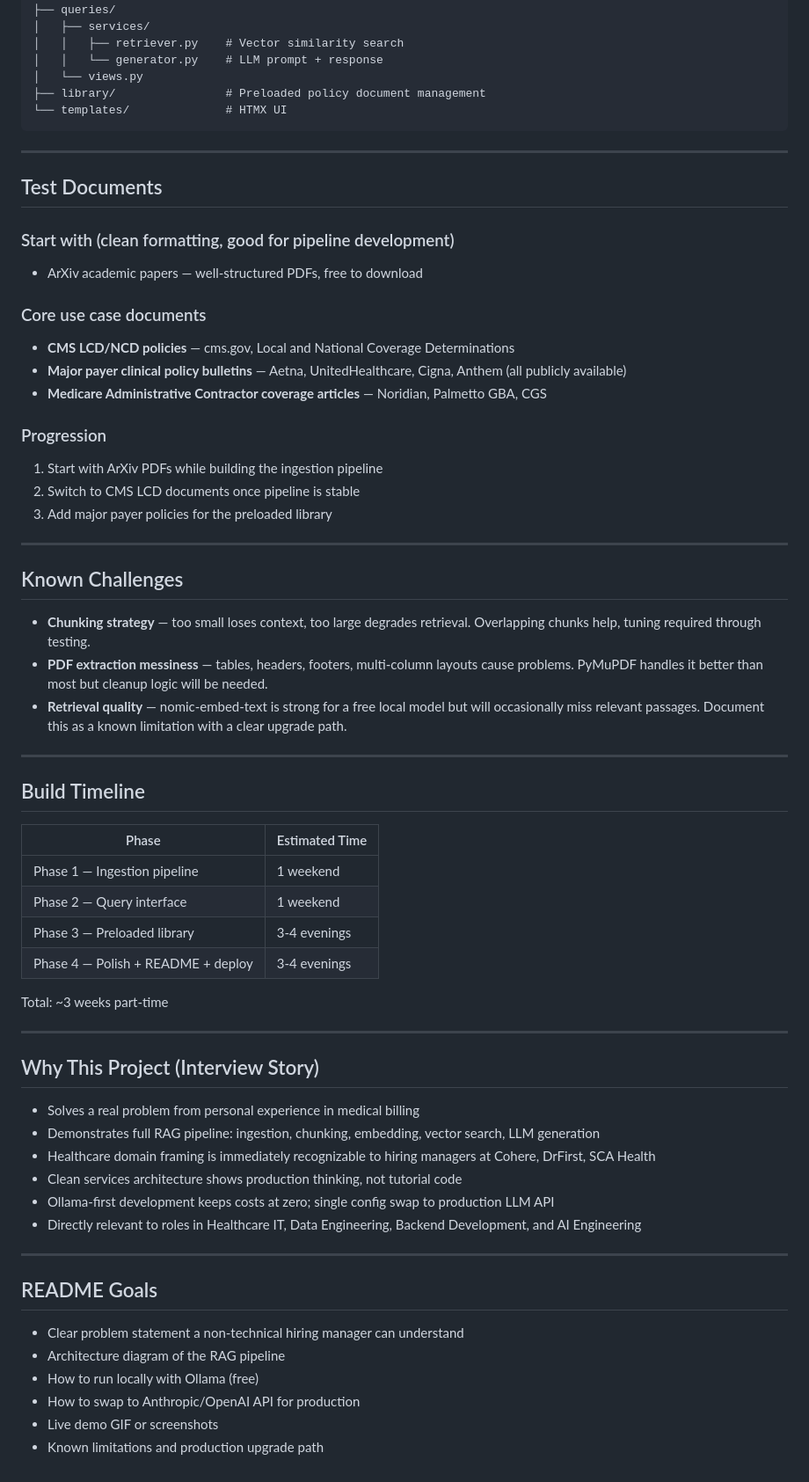
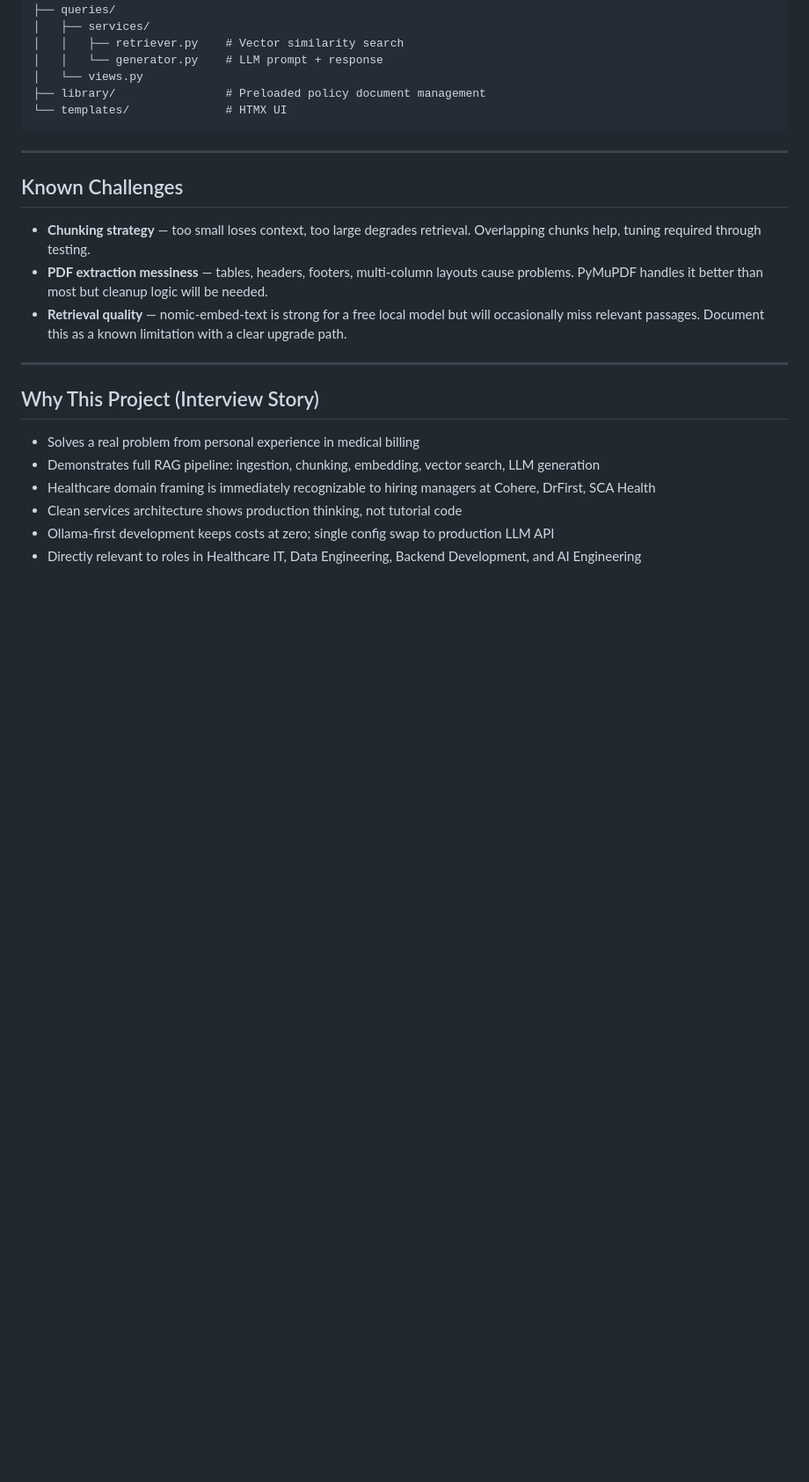
Before and after one commit to neoToad/PolicyIQ, a Markdown page: docs/PolicyIQ_Planning.md, the part around one of its changes. Shown at 88% size. GitHub-like rendering; blank space fills up the shorter version.

```diff
--- a/docs/PolicyIQ_Planning.md
+++ b/docs/PolicyIQ_Planning.md
@@ -103,40 +71,10 @@ policyiq/
 
 ---
 
-## Test Documents
-
-### Start with (clean formatting, good for pipeline development)
-- ArXiv academic papers — well-structured PDFs, free to download
-
-### Core use case documents
-- **CMS LCD/NCD policies** — cms.gov, Local and National Coverage Determinations
-- **Major payer clinical policy bulletins** — Aetna, UnitedHealthcare, Cigna, Anthem (all publicly available)
-- **Medicare Administrative Contractor coverage articles** — Noridian, Palmetto GBA, CGS
-
-### Progression
-1. Start with ArXiv PDFs while building the ingestion pipeline
-2. Switch to CMS LCD documents once pipeline is stable
-3. Add major payer policies for the preloaded library
-
----
-
 ## Known Challenges
 - **Chunking strategy** — too small loses context, too large degrades retrieval. Overlapping chunks help, tuning required through testing.
 - **PDF extraction messiness** — tables, headers, footers, multi-column layouts cause problems. PyMuPDF handles it better than most but cleanup logic will be needed.
 - **Retrieval quality** — nomic-embed-text is strong for a free local model but will occasionally miss relevant passages. Document this as a known limitation with a clear upgrade path.
-
----
-
-## Build Timeline
-
-| Phase | Estimated Time |
-|---|---|
-| Phase 1 — Ingestion pipeline | 1 weekend |
-| Phase 2 — Query interface | 1 weekend |
-| Phase 3 — Preloaded library | 3-4 evenings |
-| Phase 4 — Polish + README + deploy | 3-4 evenings |
-
-Total: ~3 weeks part-time
 
 ---
 
@@ -147,13 +85,3 @@ Total: ~3 weeks part-time
 - Clean services architecture shows production thinking, not tutorial code
 - Ollama-first development keeps costs at zero; single config swap to production LLM API
 - Directly relevant to roles in Healthcare IT, Data Engineering, Backend Development, and AI Engineering
-
----
-
-## README Goals
-- Clear problem statement a non-technical hiring manager can understand
-- Architecture diagram of the RAG pipeline
-- How to run locally with Ollama (free)
-- How to swap to Anthropic/OpenAI API for production
-- Live demo GIF or screenshots
-- Known limitations and production upgrade path
```
Also changed, not shown: other parts of docs/PolicyIQ_Planning.md (+0 -32 lines), docs/PolicyIQ_Prompt_Plan.md (deleted, +0 -393 lines).
